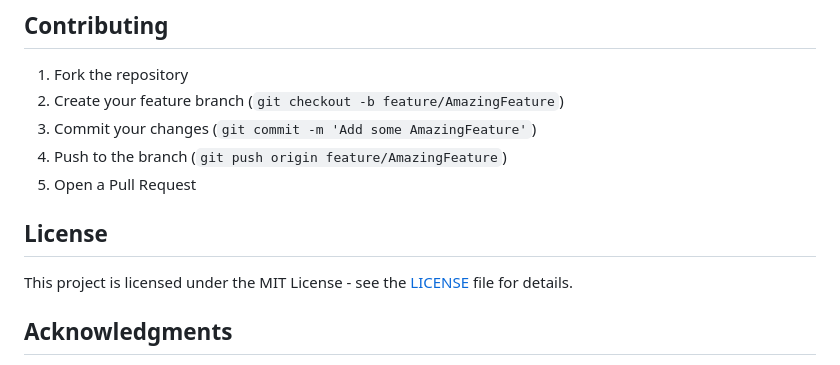
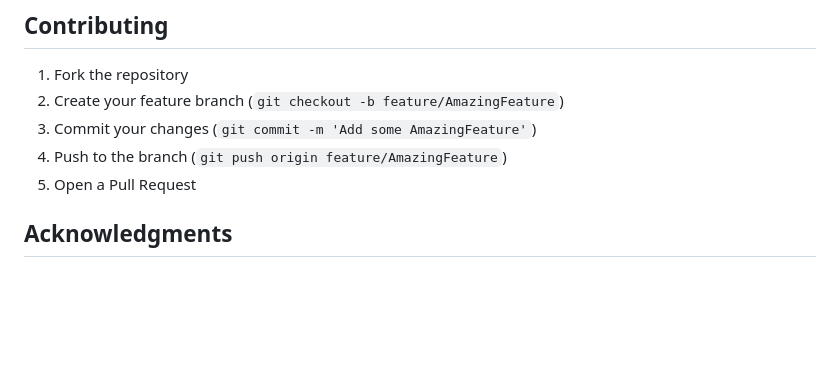
Before and after one commit to harsh-mali/weather_app, a Markdown page: README.md, the part around the change. Drawn GitHub-style; blank space fills up the shorter version.

```diff
--- a/README.md
+++ b/README.md
@@ -110,9 +110,7 @@ The app follows a simple, clean architecture:
 4. Push to the branch (`git push origin feature/AmazingFeature`)
 5. Open a Pull Request
 
-## License
 
-This project is licensed under the MIT License - see the [LICENSE](LICENSE) file for details.
 
 ## Acknowledgments
 
```
